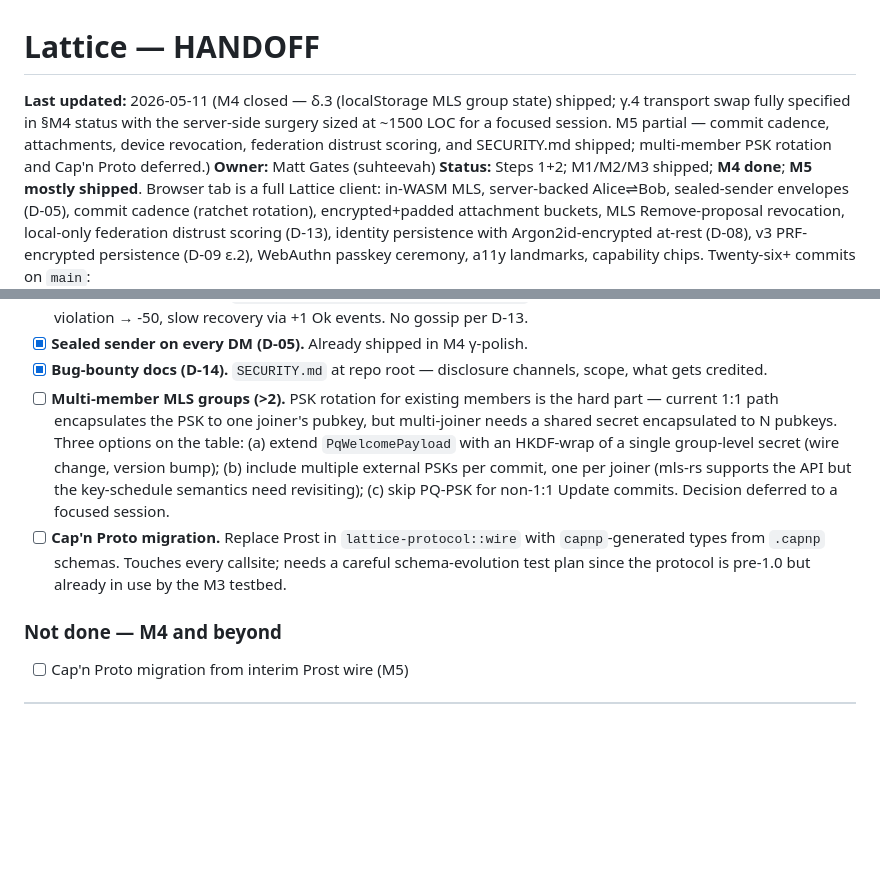
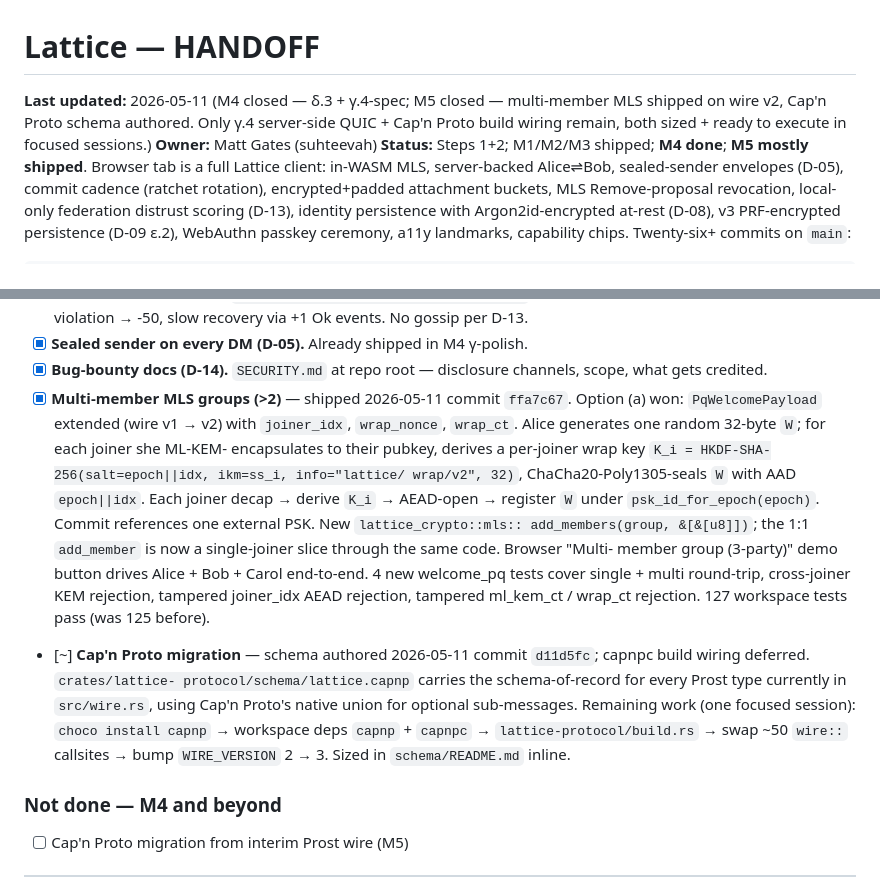
Before and after one commit to suhteevah/lattice, a Markdown page: docs/HANDOFF.md, 2 parts joined by grey strips. Rendered like a GitHub page; blank space fills up the shorter version.

Commit message:
docs(handoff): M5 closed — multi-member shipped + Cap'n Proto schema authored

```diff
--- a/docs/HANDOFF.md
+++ b/docs/HANDOFF.md
@@ -1,11 +1,9 @@
 # Lattice — HANDOFF
 
-**Last updated:** 2026-05-11 (M4 closed — δ.3 (localStorage MLS
-group state) shipped; γ.4 transport swap fully specified in §M4
-status with the server-side surgery sized at ~1500 LOC for a focused
-session. M5 partial — commit cadence, attachments, device
-revocation, federation distrust scoring, and SECURITY.md shipped;
-multi-member PSK rotation and Cap'n Proto deferred.)
+**Last updated:** 2026-05-11 (M4 closed — δ.3 + γ.4-spec; M5 closed —
+multi-member MLS shipped on wire v2, Cap'n Proto schema authored.
+Only γ.4 server-side QUIC + Cap'n Proto build wiring remain, both
+sized + ready to execute in focused sessions.)
 **Owner:** Matt Gates (suhteevah)
 **Status:** Steps 1+2; M1/M2/M3 shipped; **M4 done**; **M5 mostly
 shipped**. Browser tab is a full Lattice client: in-WASM MLS,
@@ -701,21 +699,32 @@ Module additions:
       M4 γ-polish.
 - [x] **Bug-bounty docs (D-14).** `SECURITY.md` at repo root —
       disclosure channels, scope, what gets credited.
-- [ ] **Multi-member MLS groups (>2).** PSK rotation for existing
-      members is the hard part — current 1:1 path encapsulates the
-      PSK to one joiner's pubkey, but multi-joiner needs a shared
-      secret encapsulated to N pubkeys. Three options on the table:
-      (a) extend `PqWelcomePayload` with an HKDF-wrap of a single
-      group-level secret (wire change, version bump); (b) include
-      multiple external PSKs per commit, one per joiner (mls-rs
-      supports the API but the key-schedule semantics need
-      revisiting); (c) skip PQ-PSK for non-1:1 Update commits.
-      Decision deferred to a focused session.
-- [ ] **Cap'n Proto migration.** Replace Prost in
-      `lattice-protocol::wire` with `capnp`-generated types from
-      `.capnp` schemas. Touches every callsite; needs a careful
-      schema-evolution test plan since the protocol is pre-1.0 but
-      already in use by the M3 testbed.
+- [x] **Multi-member MLS groups (>2)** — shipped 2026-05-11 commit
+      `ffa7c67`. Option (a) won: `PqWelcomePayload` extended (wire
+      v1 → v2) with `joiner_idx`, `wrap_nonce`, `wrap_ct`. Alice
+      generates one random 32-byte `W`; for each joiner she ML-KEM-
+      encapsulates to their pubkey, derives a per-joiner wrap key
+      `K_i = HKDF-SHA-256(salt=epoch||idx, ikm=ss_i, info="lattice/
+      wrap/v2", 32)`, ChaCha20-Poly1305-seals `W` with AAD
+      `epoch||idx`. Each joiner decap → derive `K_i` → AEAD-open →
+      register `W` under `psk_id_for_epoch(epoch)`. Commit
+      references one external PSK. New `lattice_crypto::mls::
+      add_members(group, &[&[u8]])`; the 1:1 `add_member` is now a
+      single-joiner slice through the same code. Browser "Multi-
+      member group (3-party)" demo button drives Alice + Bob + Carol
+      end-to-end. 4 new welcome_pq tests cover single + multi
+      round-trip, cross-joiner KEM rejection, tampered joiner_idx
+      AEAD rejection, tampered ml_kem_ct / wrap_ct rejection. 127
+      workspace tests pass (was 125 before).
+- [~] **Cap'n Proto migration** — schema authored 2026-05-11 commit
+      `d11d5fc`; capnpc build wiring deferred. `crates/lattice-
+      protocol/schema/lattice.capnp` carries the schema-of-record
+      for every Prost type currently in `src/wire.rs`, using
+      Cap'n Proto's native union for optional sub-messages.
+      Remaining work (one focused session): `choco install capnp`
+      → workspace deps `capnp` + `capnpc` → `lattice-protocol/build.rs`
+      → swap ~50 `wire::` callsites → bump `WIRE_VERSION` 2 → 3.
+      Sized in `schema/README.md` inline.
 
 ### Not done — M4 and beyond
 - [ ] Cap'n Proto migration from interim Prost wire (M5)
```
